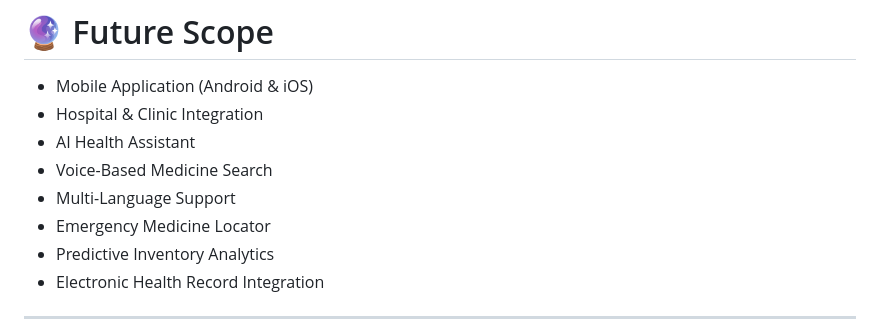
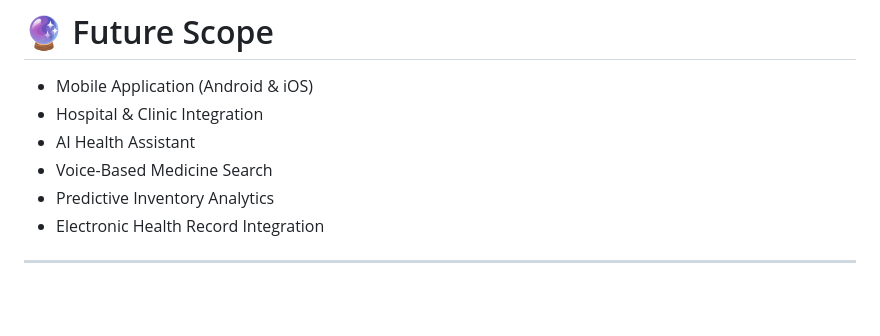
Before and after one commit to Pranavsali77/MedFinder, a Markdown page: README.md, the part around the change. Drawn GitHub-style; blank space fills up the shorter version.

```diff
--- a/README.md
+++ b/README.md
@@ -327,8 +327,6 @@ http://localhost:5173
 * Hospital & Clinic Integration
 * AI Health Assistant
 * Voice-Based Medicine Search
-* Multi-Language Support
-* Emergency Medicine Locator
 * Predictive Inventory Analytics
 * Electronic Health Record Integration
 
```
